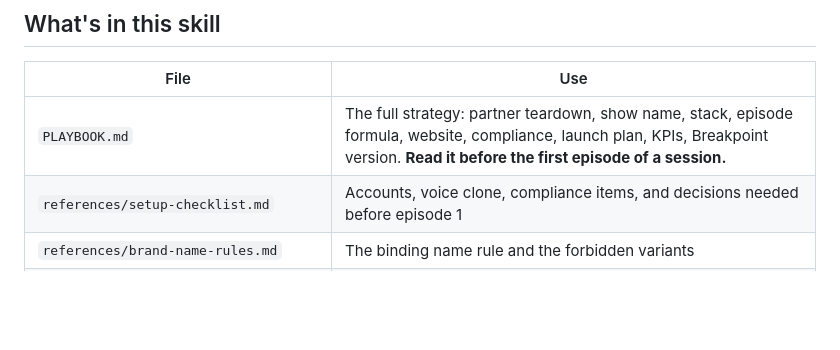
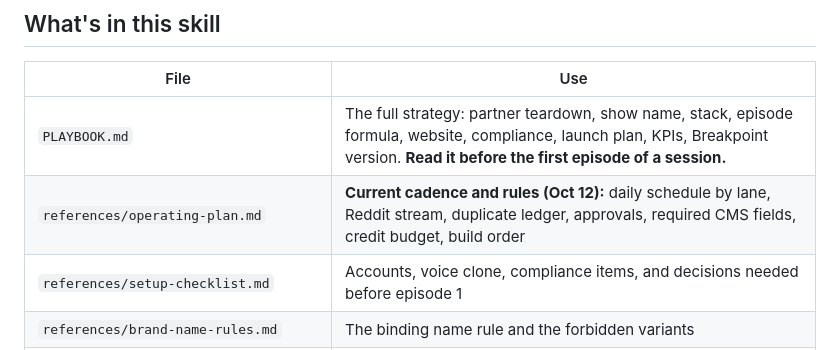
Before and after one commit to AutomateTJIA/smart-coverage-podcast, a Markdown page: SKILL.md, the part around the change. Drawn GitHub-style; blank space fills up the shorter version.

```diff
--- a/SKILL.md
+++ b/SKILL.md
@@ -12,6 +12,7 @@ Draft v0.2 (Oct 10, 2026).
 | File | Use |
 |---|---|
 | `PLAYBOOK.md` | The full strategy: partner teardown, show name, stack, episode formula, website, compliance, launch plan, KPIs, Breakpoint version. **Read it before the first episode of a session.** |
+| `references/operating-plan.md` | **Current cadence and rules (Oct 12):** daily schedule by lane, Reddit stream, duplicate ledger, approvals, required CMS fields, credit budget, build order |
 | `references/setup-checklist.md` | Accounts, voice clone, compliance items, and decisions needed before episode 1 |
 | `references/brand-name-rules.md` | The binding name rule and the forbidden variants |
 | `scripts/check-brand-name.sh` | Brand-name gate. Fails on any forbidden variant in text or file names |
```
Also changed, not shown: PLAYBOOK.md (+10 -1 lines), references/operating-plan.md (added, +102 -0 lines).
